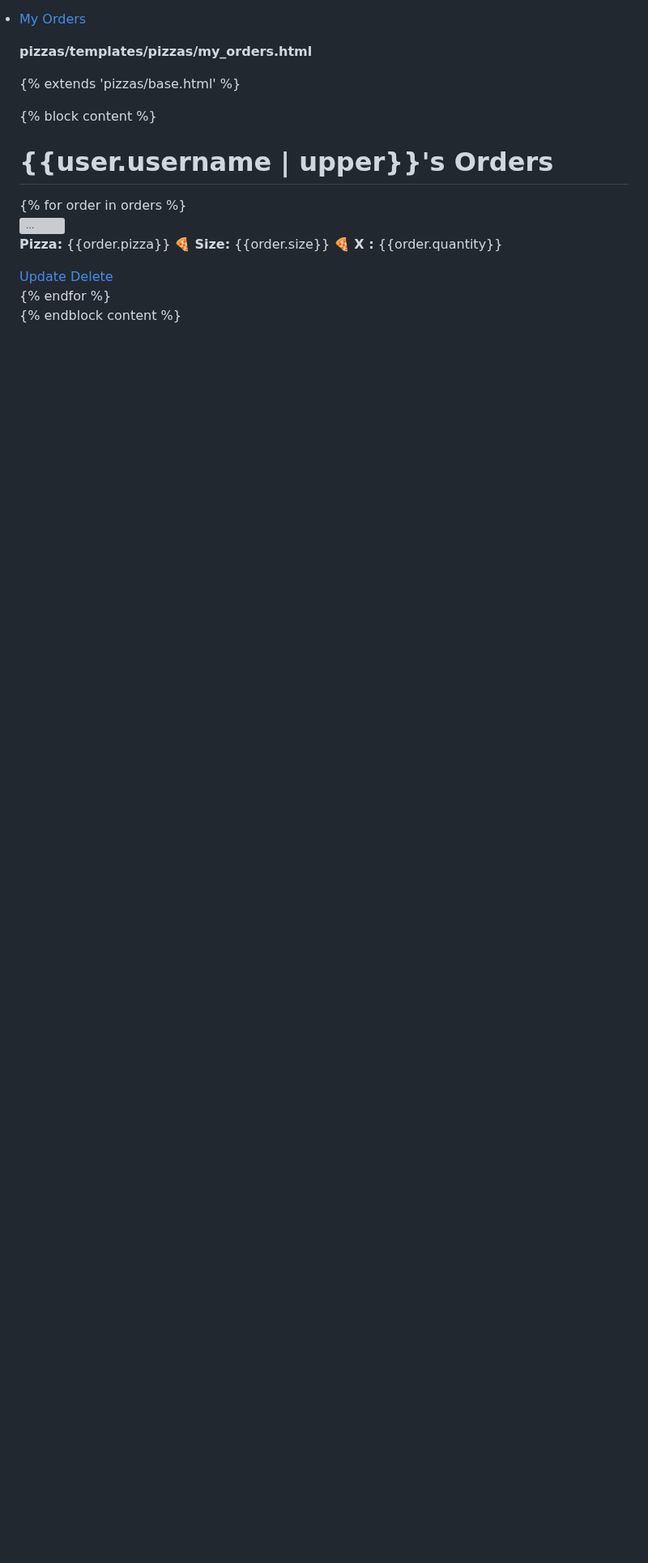
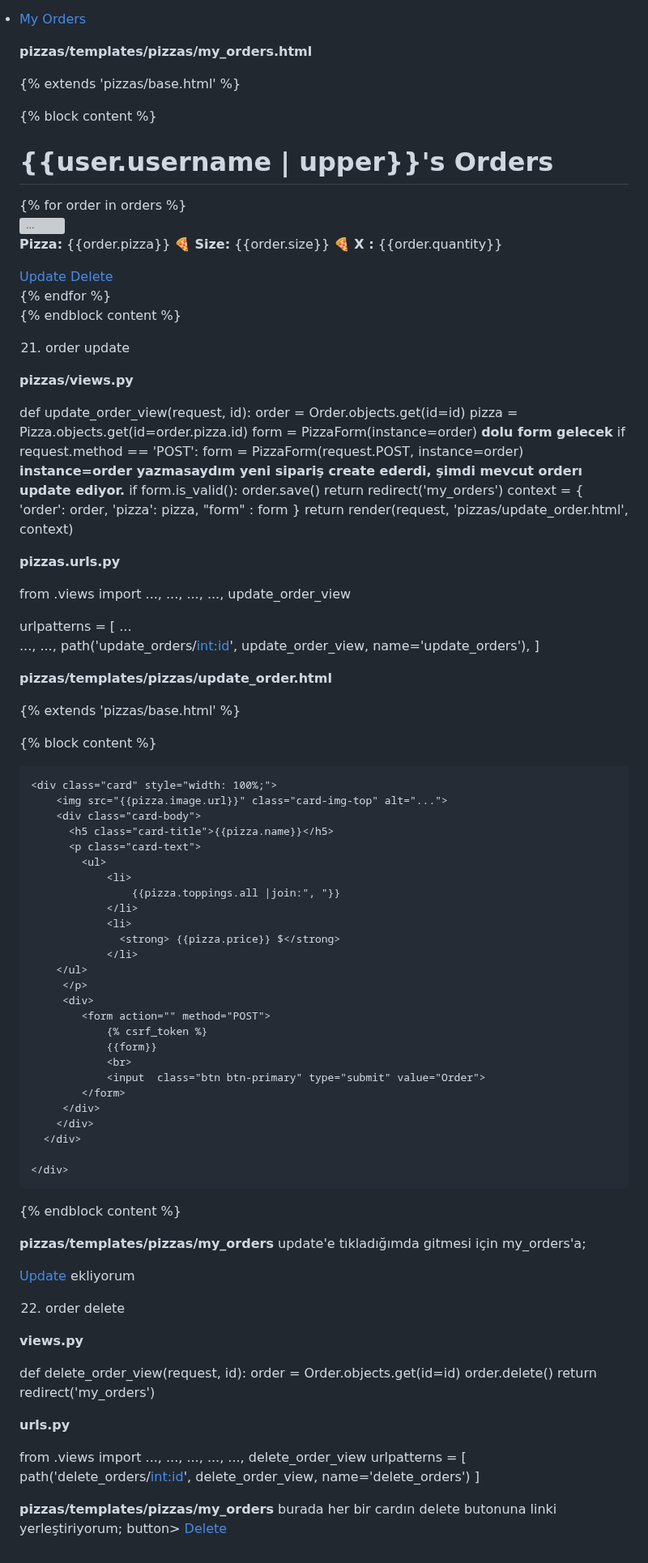
Before and after one commit to F4217-Mehmet/Django_PizzaApp, a Markdown page: pizza.md, the part around the change. Shown at 81% size. Drawn GitHub-style; blank space fills up the shorter version; grey boxes are pictures that could not be loaded.

Commit message:
some exp added

```diff
--- a/pizza.md
+++ b/pizza.md
@@ -685,3 +685,98 @@ urlpatterns = [
 
 
 {% endblock content %}
+
+21. order update
+
+**pizzas/views.py**
+
+def update_order_view(request, id):
+    order = Order.objects.get(id=id)
+    pizza = Pizza.objects.get(id=order.pizza.id)
+    form = PizzaForm(instance=order) **dolu form gelecek**
+    if request.method == 'POST':
+        form = PizzaForm(request.POST, instance=order) **instance=order yazmasaydım yeni sipariş create ederdi, şimdi mevcut orderı update ediyor.**
+        if form.is_valid():
+            order.save()
+            return redirect('my_orders')
+    context = {
+        'order': order,
+        'pizza': pizza,
+        "form" : form
+    }
+    return render(request, 'pizzas/update_order.html', context)
+
+**pizzas.urls.py**
+
+from .views import ..., ..., ..., ..., update_order_view
+
+urlpatterns = [
+    ...
+    ...,
+    ...,
+    path('update_orders/<int:id>', update_order_view, name='update_orders'),
+]
+
+**pizzas/templates/pizzas/update_order.html**
+
+{% extends 'pizzas/base.html' %}
+
+
+
+{% block content %}
+<div class="col-lg-3 mx-auto d-flex justify-content-center align-items-center mt-5">
+
+    <div class="card" style="width: 100%;">
+        <img src="{{pizza.image.url}}" class="card-img-top" alt="...">
+        <div class="card-body">
+          <h5 class="card-title">{{pizza.name}}</h5>
+          <p class="card-text">
+            <ul>
+                <li>
+                    {{pizza.toppings.all |join:", "}}
+                </li>
+                <li>
+                  <strong> {{pizza.price}} $</strong>
+                </li>
+        </ul>
+         </p>
+         <div>
+            <form action="" method="POST">
+                {% csrf_token %}
+                {{form}}
+                <br>
+                <input  class="btn btn-primary" type="submit" value="Order">
+            </form>
+         </div>
+        </div>
+      </div>
+
+    </div>
+{% endblock content %}
+
+**pizzas/templates/pizzas/my_orders**
+update'e tıkladığımda gitmesi için my_orders'a;
+
+  <a href="{% url 'update_orders' order.id %}"> <button class=" btn btn-warning me-2">Update</button></a>
+  ekliyorum
+
+22. order delete
+
+**views.py**
+
+def delete_order_view(request, id):
+    order = Order.objects.get(id=id)
+    order.delete()
+    return redirect('my_orders')
+
+**urls.py**
+
+from .views import ..., ..., ..., ..., ..., delete_order_view
+urlpatterns = [
+path('delete_orders/<int:id>', delete_order_view, name='delete_orders')
+]
+
+**pizzas/templates/pizzas/my_orders**
+burada her bir cardın delete butonuna linki yerleştiriyorum;
+    button></a>
+    <a href="{% url 'delete_orders' order.id %}"><button class=" btn btn-danger me-2">Delete</button></a>
```
